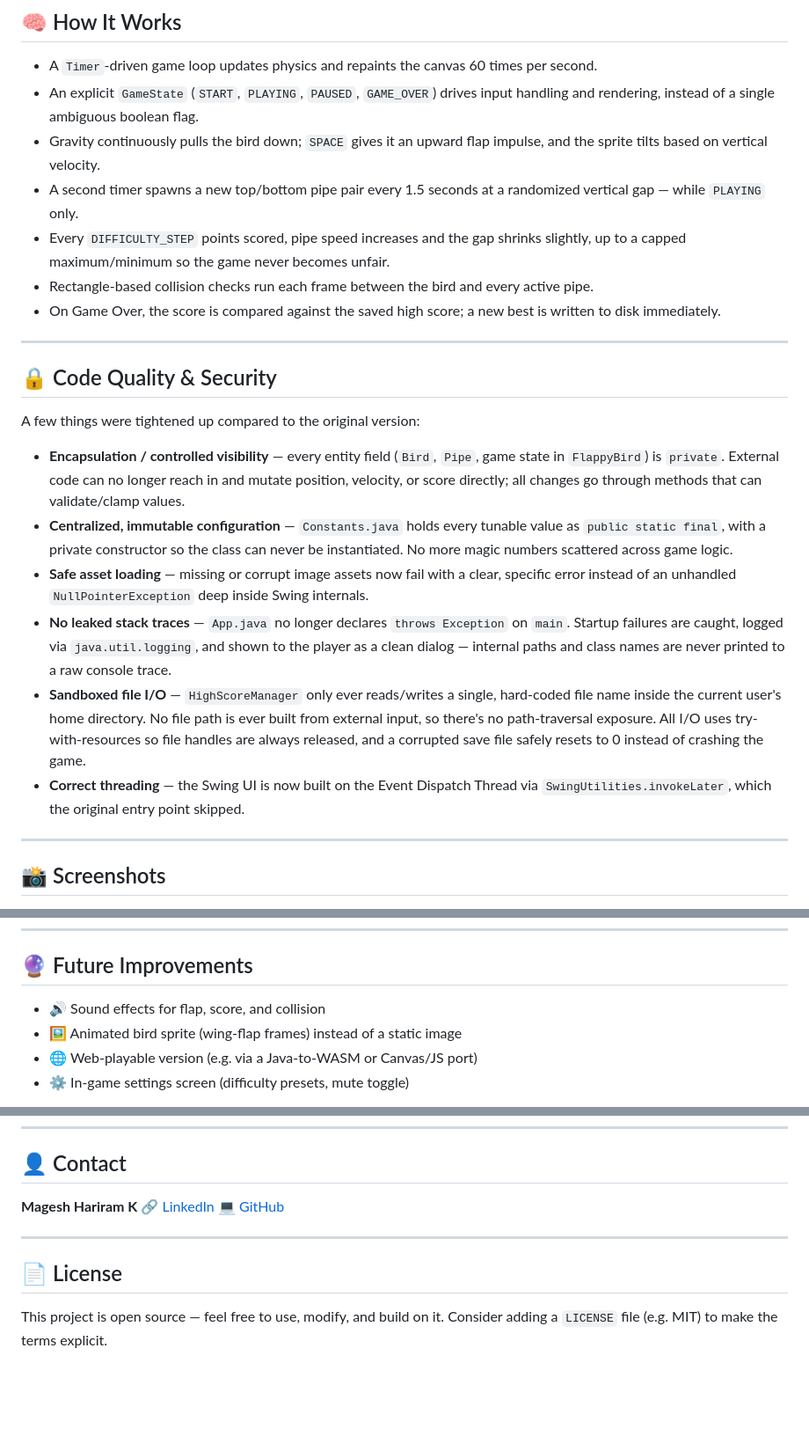
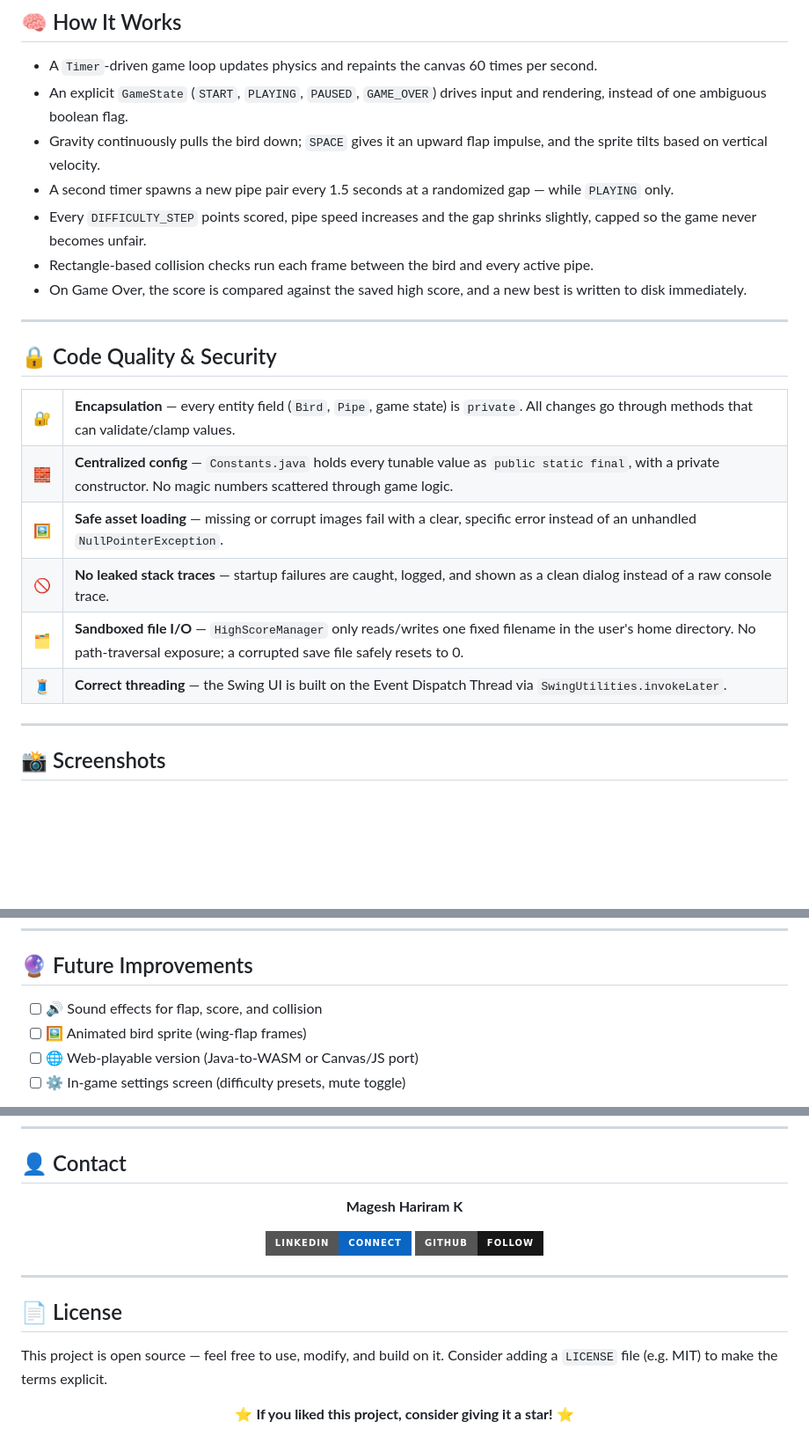
Before and after one commit to mageshit24/FlappyBird, a Markdown page: README.md, 3 parts joined by grey strips. Shown at 88% size. Rendered like a GitHub page; badges without logos; blank space fills up the shorter version.

```diff
--- a/README.md
+++ b/README.md
@@ -93,25 +129,25 @@ The game window opens on the start screen — press `SPACE` to begin.
 ## 🧠 How It Works
 
 - A `Timer`-driven game loop updates physics and repaints the canvas 60 times per second.
-- An explicit `GameState` (`START`, `PLAYING`, `PAUSED`, `GAME_OVER`) drives input handling and rendering, instead of a single ambiguous boolean flag.
+- An explicit `GameState` (`START`, `PLAYING`, `PAUSED`, `GAME_OVER`) drives input and rendering, instead of one ambiguous boolean flag.
 - Gravity continuously pulls the bird down; `SPACE` gives it an upward flap impulse, and the sprite tilts based on vertical velocity.
-- A second timer spawns a new top/bottom pipe pair every 1.5 seconds at a randomized vertical gap — while `PLAYING` only.
-- Every `DIFFICULTY_STEP` points scored, pipe speed increases and the gap shrinks slightly, up to a capped maximum/minimum so the game never becomes unfair.
+- A second timer spawns a new pipe pair every 1.5 seconds at a randomized gap — while `PLAYING` only.
+- Every `DIFFICULTY_STEP` points scored, pipe speed increases and the gap shrinks slightly, capped so the game never becomes unfair.
 - Rectangle-based collision checks run each frame between the bird and every active pipe.
-- On Game Over, the score is compared against the saved high score; a new best is written to disk immediately.
+- On Game Over, the score is compared against the saved high score, and a new best is written to disk immediately.
 
 ---
 
 ## 🔒 Code Quality & Security
 
-A few things were tightened up compared to the original version:
-
-- **Encapsulation / controlled visibility** — every entity field (`Bird`, `Pipe`, game state in `FlappyBird`) is `private`. External code can no longer reach in and mutate position, velocity, or score directly; all changes go through methods that can validate/clamp values.
-- **Centralized, immutable configuration** — `Constants.java` holds every tunable value as `public static final`, with a private constructor so the class can never be instantiated. No more magic numbers scattered across game logic.
-- **Safe asset loading** — missing or corrupt image assets now fail with a clear, specific error instead of an unhandled `NullPointerException` deep inside Swing internals.
-- **No leaked stack traces** — `App.java` no longer declares `throws Exception` on `main`. Startup failures are caught, logged via `java.util.logging`, and shown to the player as a clean dialog — internal paths and class names are never printed to a raw console trace.
-- **Sandboxed file I/O** — `HighScoreManager` only ever reads/writes a single, hard-coded file name inside the current user's home directory. No file path is ever built from external input, so there's no path-traversal exposure. All I/O uses try-with-resources so file handles are always released, and a corrupted save file safely resets to 0 instead of crashing the game.
-- **Correct threading** — the Swing UI is now built on the Event Dispatch Thread via `SwingUtilities.invokeLater`, which the original entry point skipped.
+<table>
+<tr><td>🔐</td><td><b>Encapsulation</b> — every entity field (<code>Bird</code>, <code>Pipe</code>, game state) is <code>private</code>. All changes go through methods that can validate/clamp values.</td></tr>
+<tr><td>🧱</td><td><b>Centralized config</b> — <code>Constants.java</code> holds every tunable value as <code>public static final</code>, with a private constructor. No magic numbers scattered through game logic.</td></tr>
+<tr><td>🖼️</td><td><b>Safe asset loading</b> — missing or corrupt images fail with a clear, specific error instead of an unhandled <code>NullPointerException</code>.</td></tr>
+<tr><td>🚫</td><td><b>No leaked stack traces</b> — startup failures are caught, logged, and shown as a clean dialog instead of a raw console trace.</td></tr>
+<tr><td>🗂️</td><td><b>Sandboxed file I/O</b> — <code>HighScoreManager</code> only reads/writes one fixed filename in the user's home directory. No path-traversal exposure; a corrupted save file safely resets to 0.</td></tr>
+<tr><td>🧵</td><td><b>Correct threading</b> — the Swing UI is built on the Event Dispatch Thread via <code>SwingUtilities.invokeLater</code>.</td></tr>
+</table>
 
 ---
 
@@ -126,10 +168,10 @@ A few things were tightened up compared to the original version:
 
 ## 🔮 Future Improvements
 
-- 🔊 Sound effects for flap, score, and collision
-- 🖼️ Animated bird sprite (wing-flap frames) instead of a static image
-- 🌐 Web-playable version (e.g. via a Java-to-WASM or Canvas/JS port)
-- ⚙️ In-game settings screen (difficulty presets, mute toggle)
+- [ ] 🔊 Sound effects for flap, score, and collision
+- [ ] 🖼️ Animated bird sprite (wing-flap frames)
+- [ ] 🌐 Web-playable version (Java-to-WASM or Canvas/JS port)
+- [ ] ⚙️ In-game settings screen (difficulty presets, mute toggle)
 
 ---
 
@@ -138,9 +182,18 @@ A few things were tightened up compared to the original version:
 **Magesh Hariram K**
-🔗 [LinkedIn](https://www.linkedin.com/in/magesh-hariram-k-6011132a4)
-💻 [GitHub](https://github.com/mageshit24)
+
+[![LinkedIn](https://img.shields.io/badge/LinkedIn-Connect-0A66C2?style=for-the-badge&logo=linkedin&logoColor=white)](https://www.linkedin.com/in/magesh-hariram-k-6011132a4)
+[![GitHub](https://img.shields.io/badge/GitHub-Follow-181717?style=for-the-badge&logo=github&logoColor=white)](https://github.com/mageshit24)
+
+</div>
 
 ---
 
 ## 📄 License
 
 This project is open source — feel free to use, modify, and build on it. Consider adding a `LICENSE` file (e.g. MIT) to make the terms explicit.
+
+<div align="center">
+
+⭐ **If you liked this project, consider giving it a star!** ⭐
+
+</div>
```
Also changed, not shown: other parts of README.md (+84 -40 lines).
